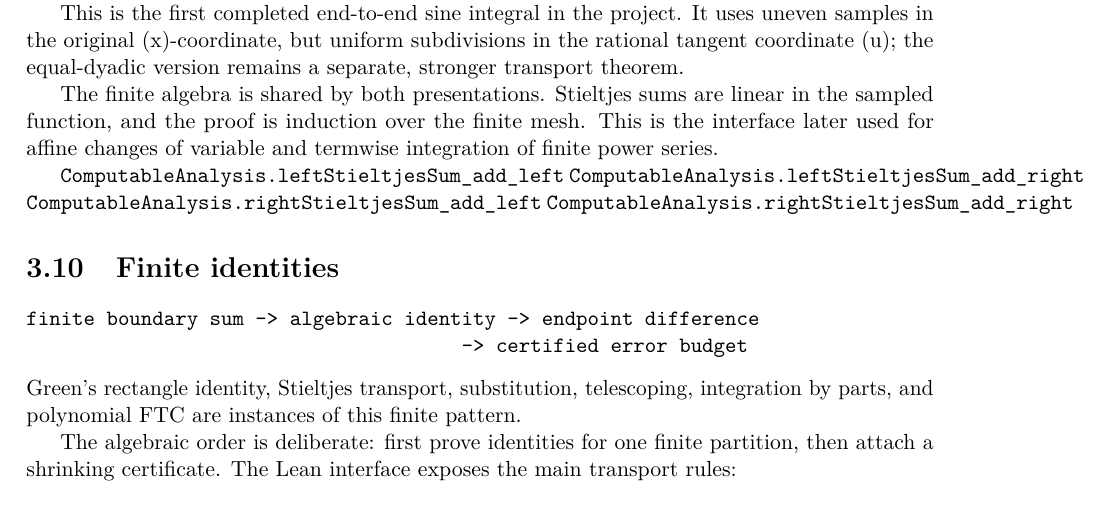
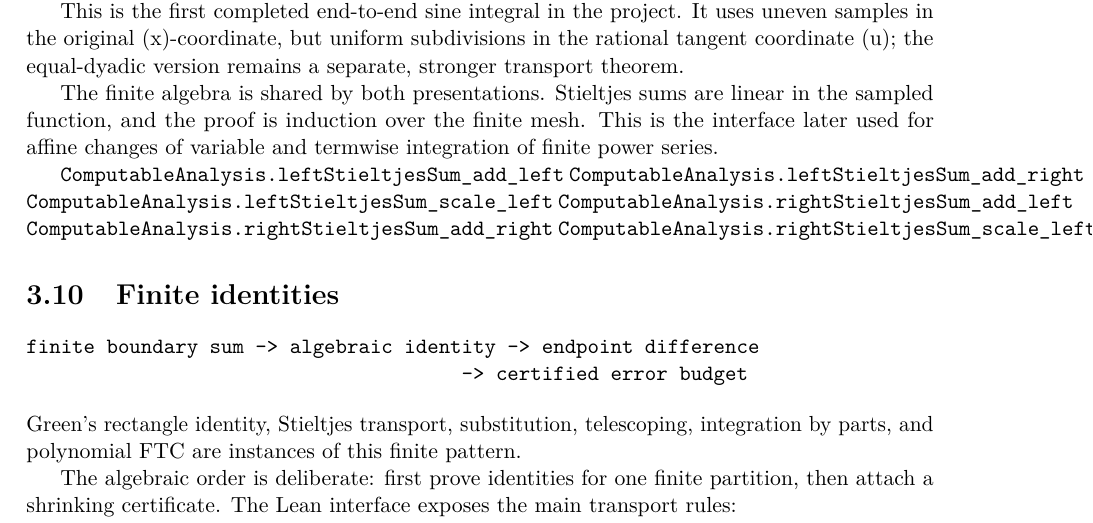
Before and after one commit to liuyao12/computable-analysis, a LaTeX thesis (blueprint/src/web.tex, which reads blueprint/src/03-integrals.tex): part of page 43 of 64, cut so that both start at the same text. Compiled offline with pdfLaTeX.

Commit message:
Add scalar Stieltjes transport laws

```diff
--- a/blueprint/src/03-integrals.tex
+++ b/blueprint/src/03-integrals.tex
@@ -670,8 +670,10 @@ termwise integration of finite power series.
 
 \lean{ComputableAnalysis.leftStieltjesSum_add_left}
 \lean{ComputableAnalysis.leftStieltjesSum_add_right}
+\lean{ComputableAnalysis.leftStieltjesSum_scale_left}
 \lean{ComputableAnalysis.rightStieltjesSum_add_left}
 \lean{ComputableAnalysis.rightStieltjesSum_add_right}
+\lean{ComputableAnalysis.rightStieltjesSum_scale_left}
 \leanok
 
 \section{Finite identities}
```
Also changed, not shown: 1 other file.
